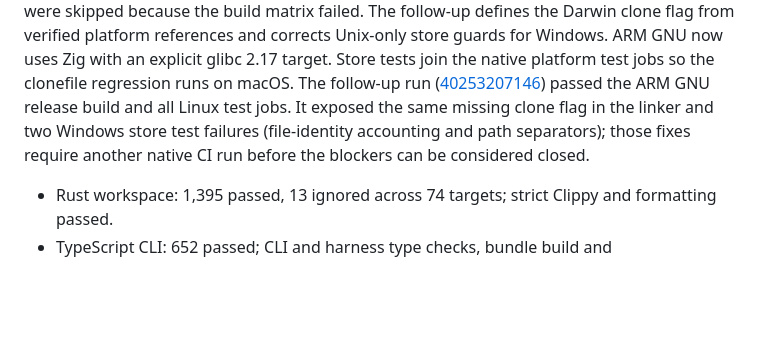
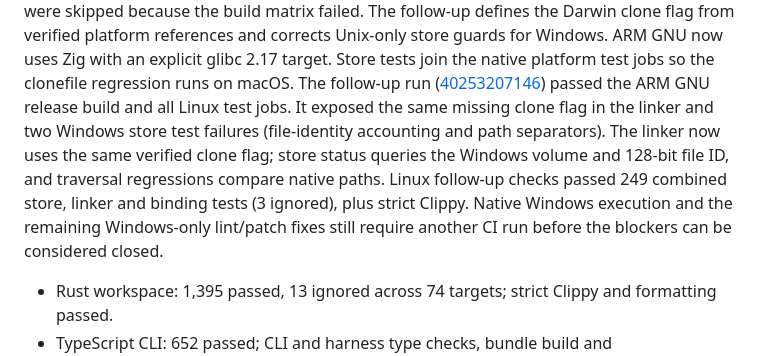
Before and after one commit to SnowingFox/fuck-npm, a Markdown page: docs/ROADMAP.md, the part around the change. GitHub-like rendering; blank space fills up the shorter version.

Commit message:
docs: record Windows identity fix and combined validation
Keep native platform CI status explicit while recording 249 passing combined tests, strict Clippy, and the Windows status/path regression fixes.

Co-Authored-By: Claude Opus 5.5 <noreply@anthropic.com>

```diff
--- a/docs/ROADMAP.md
+++ b/docs/ROADMAP.md
@@ -28,8 +28,11 @@ from verified platform references and corrects Unix-only store guards for Window
 with an explicit glibc 2.17 target. Store tests join the native platform test jobs so the clonefile regression
 runs on macOS. The follow-up run ([40253207146](https://github.com/SnowingFox/fuck-npm/actions/runs/40253207146))
 passed the ARM GNU release build and all Linux test jobs. It exposed the same missing clone flag in the
-linker and two Windows store test failures (file-identity accounting and path separators); those fixes
-require another native CI run before the blockers can be considered closed.
+linker and two Windows store test failures (file-identity accounting and path separators). The linker
+now uses the same verified clone flag; store status queries the Windows volume and 128-bit file ID,
+and traversal regressions compare native paths. Linux follow-up checks passed 249 combined store,
+linker and binding tests (3 ignored), plus strict Clippy. Native Windows execution and the remaining
+Windows-only lint/patch fixes still require another CI run before the blockers can be considered closed.
 
 - Rust workspace: 1,395 passed, 13 ignored across 74 targets; strict Clippy and formatting passed.
 - TypeScript CLI: 652 passed; CLI and harness type checks, bundle build and benchmark/corpus strict type checks passed.
```
